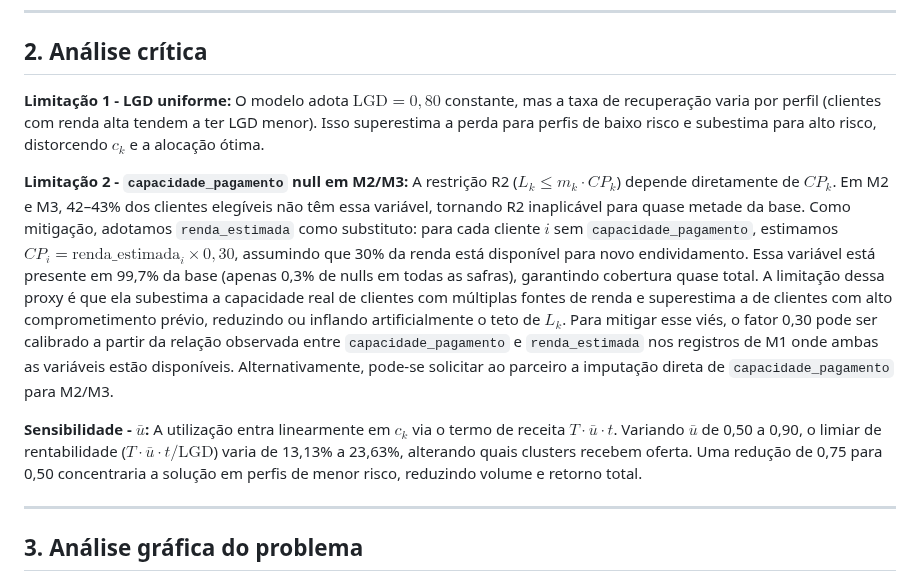
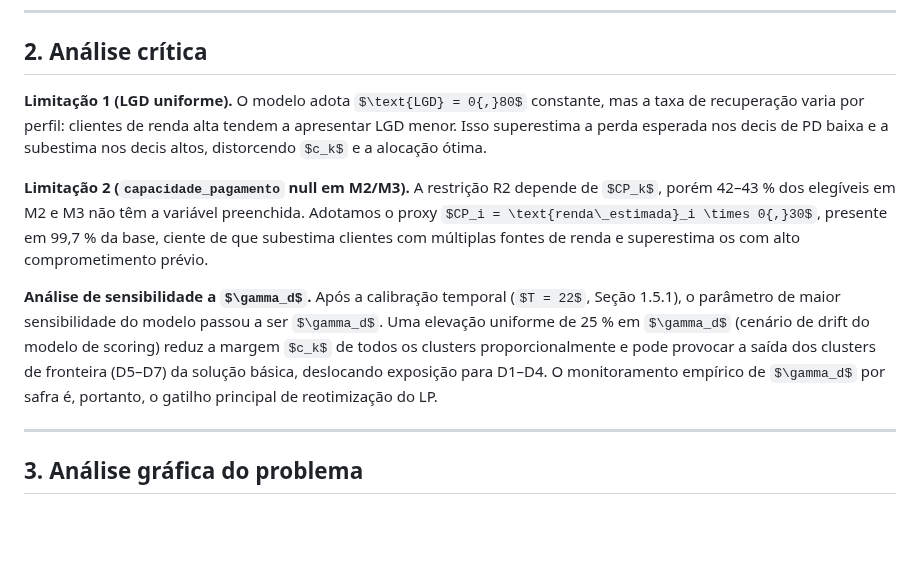
Before and after one commit to diegofsiilva/otimizacao_e_pesquisa_operacional, a Markdown page: artefatos/modelagem_matematica.md, the part around the change. Drawn GitHub-style; some formulas as TeX source; blank space fills up the shorter version.

Commit message:
fix critical analysis section to fit 12-line limit and use calibrated parameters

```diff
--- a/artefatos/modelagem_matematica.md
+++ b/artefatos/modelagem_matematica.md
@@ -301,11 +301,11 @@ $$L_k^{\text{final}} = \begin{cases} 50 \cdot \left\lceil \dfrac{L_k}{50} \right
 
 ## 2. Análise crítica
 
-**Limitação 1 - LGD uniforme:** O modelo adota $\text{LGD} = 0{,}80$ constante, mas a taxa de recuperação varia por perfil (clientes com renda alta tendem a ter LGD menor). Isso superestima a perda para perfis de baixo risco e subestima para alto risco, distorcendo $c_k$ e a alocação ótima.
+**Limitação 1 (LGD uniforme).** O modelo adota $\text{LGD} = 0{,}80$ constante, mas a taxa de recuperação varia por perfil: clientes de renda alta tendem a apresentar LGD menor. Isso superestima a perda esperada nos decis de PD baixa e a subestima nos decis altos, distorcendo $c_k$ e a alocação ótima.
 
-**Limitação 2 - `capacidade_pagamento` null em M2/M3:** A restrição R2 ($L_k \leq m_k \cdot CP_k$) depende diretamente de $CP_k$. Em M2 e M3, 42–43% dos clientes elegíveis não têm essa variável, tornando R2 inaplicável para quase metade da base. Como mitigação, adotamos `renda_estimada` como substituto: para cada cliente $i$ sem `capacidade_pagamento`, estimamos $CP_i = \text{renda\_estimada}_i \times 0{,}30$, assumindo que 30% da renda está disponível para novo endividamento. Essa variável está presente em 99,7% da base (apenas 0,3% de nulls em todas as safras), garantindo cobertura quase total. A limitação dessa proxy é que ela subestima a capacidade real de clientes com múltiplas fontes de renda e superestima a de clientes com alto comprometimento prévio, reduzindo ou inflando artificialmente o teto de $L_k$. Para mitigar esse viés, o fator 0,30 pode ser calibrado a partir da relação observada entre `capacidade_pagamento` e `renda_estimada` nos registros de M1 onde ambas as variáveis estão disponíveis. Alternativamente, pode-se solicitar ao parceiro a imputação direta de `capacidade_pagamento` para M2/M3.
+**Limitação 2 (`capacidade_pagamento` null em M2/M3).** A restrição R2 depende de $CP_k$, porém 42–43 % dos elegíveis em M2 e M3 não têm a variável preenchida. Adotamos o proxy $CP_i = \text{renda\_estimada}_i \times 0{,}30$, presente em 99,7 % da base, ciente de que subestima clientes com múltiplas fontes de renda e superestima os com alto comprometimento prévio.
 
-**Sensibilidade - $\bar{u}$:** A utilização entra linearmente em $c_k$ via o termo de receita $T \cdot \bar{u} \cdot t$. Variando $\bar{u}$ de 0,50 a 0,90, o limiar de rentabilidade ($T \cdot \bar{u} \cdot t / \text{LGD}$) varia de 13,13% a 23,63%, alterando quais clusters recebem oferta. Uma redução de 0,75 para 0,50 concentraria a solução em perfis de menor risco, reduzindo volume e retorno total.
+**Análise de sensibilidade a $\gamma_d$.** Após a calibração temporal ($T = 22$, Seção 1.5.1), o parâmetro de maior sensibilidade do modelo passou a ser $\gamma_d$. Uma elevação uniforme de 25 % em $\gamma_d$ (cenário de drift do modelo de scoring) reduz a margem $c_k$ de todos os clusters proporcionalmente e pode provocar a saída dos clusters de fronteira (D5–D7) da solução básica, deslocando exposição para D1–D4. O monitoramento empírico de $\gamma_d$ por safra é, portanto, o gatilho principal de reotimização do LP.
 
 ---
 
```
